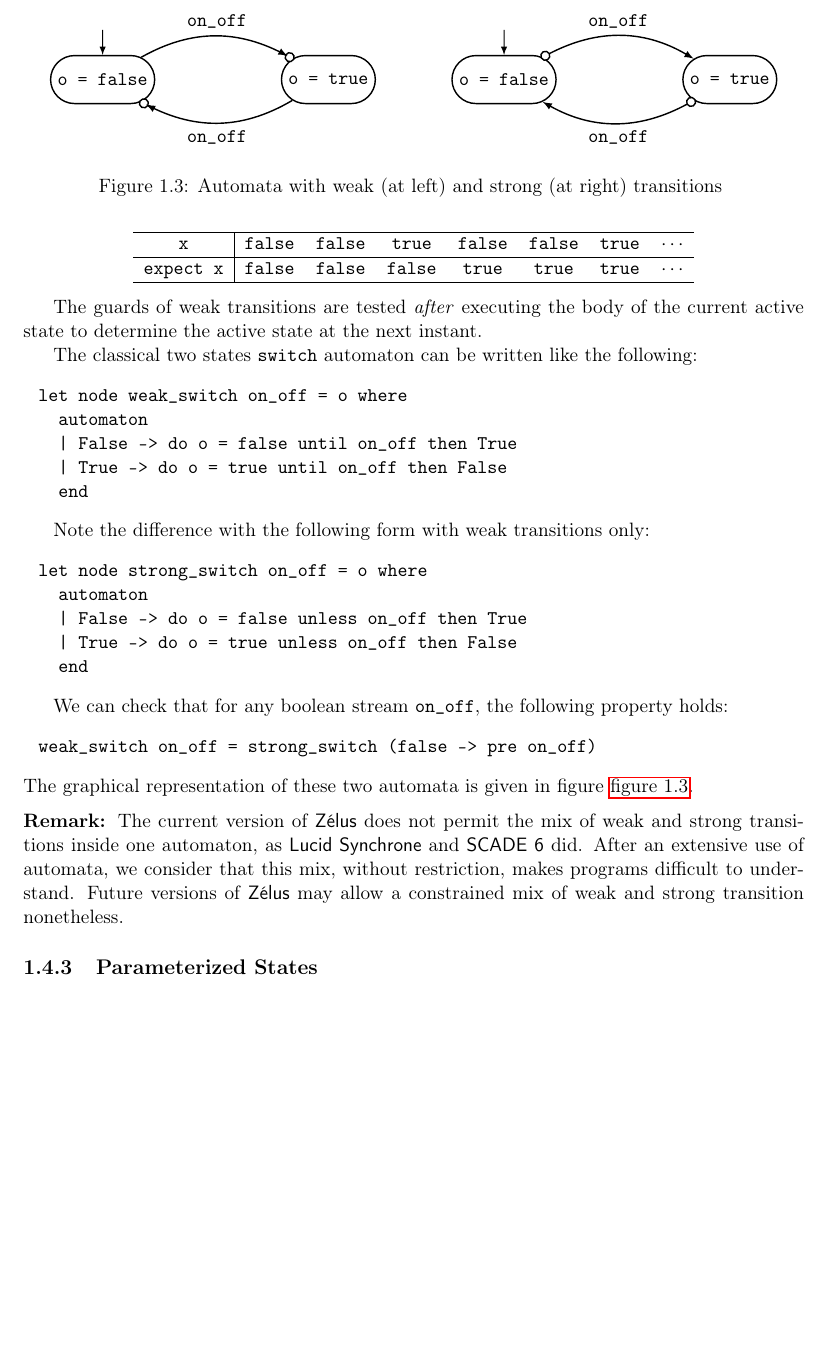
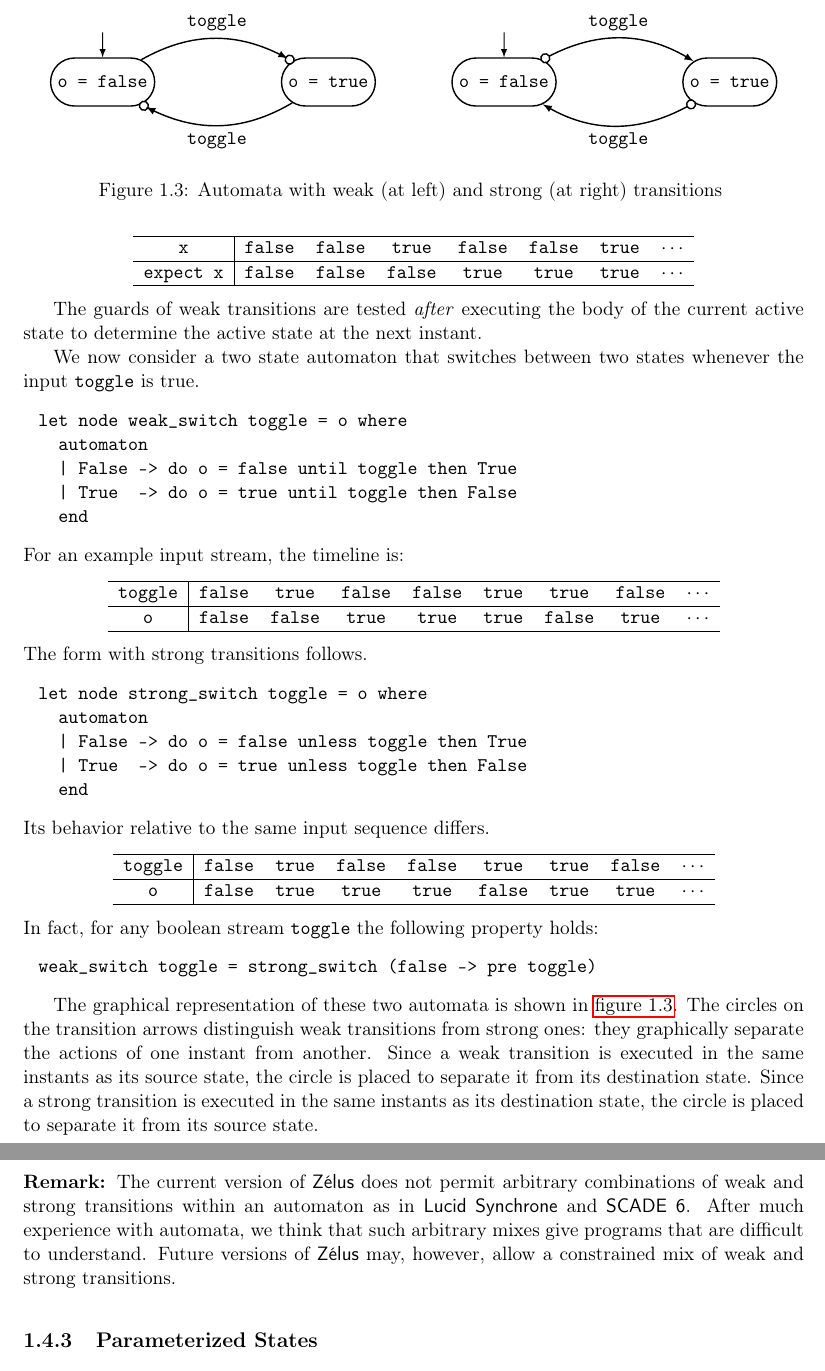
Before and after one commit to INRIA/zelus, a LaTeX thesis (man/manual.tex): part of page 25 of 66 before the commit and two parts of pages 25 and 26 of 66 after it, the two joined at a grey line, cut at the place of the change, the shorter picture padded with empty space. Compiled offline with pdfLaTeX.

Commit message:
Progress on weak and strong transitions.

```diff
--- a/man/manual.tex
+++ b/man/manual.tex
@@ -69,6 +69,10 @@
 
 \newcommand{\f}{$f$}
 \renewcommand{\t}{$t$}
+
+\newcommand{\F}{\texttt{false}}
+\newcommand{\T}{\texttt{true}}
+
 \newcommand{\nil}{$\mathit{nil}$}
 
 \newcommand{\cvode}{{\sc CVODE}}
@@ -1715,45 +1719,52 @@ let node expect x = o where
 This timeline of this program is shown below.
 \begin{chrono}{c|ccccccc}
 \hline
-\tt x                 & \tt false & \tt false & \tt true & \tt false & \tt false &  \tt true & $\cdots$ \\
-\hline
-\tt expect x           & \tt false & \tt false & \tt false & \tt true & \tt true &  \tt true & $\cdots$  \\ \hline
+\tt x         & \F & \F & \T & \F & \F & \T & $\cdots$ \\ \hline
+\tt expect x  & \F & \F & \F & \T & \T & \T & $\cdots$ \\ \hline
 \end{chrono}
 
 The guards of weak transitions are tested \emph{after} executing the body of
 the current active state to determine the active state at the next instant.
 
-The classical two states \zls{switch} automaton can be written like
-the following:
+We now consider a two state automaton that switches between two states
+whenever the input \zls{toggle} is true.
 \begin{chklisting}
-let node weak_switch on_off = o where
+let node weak_switch toggle = o where
   automaton
-  | False -> do o = false until on_off then True
-  | True -> do o = true until on_off then False
+  | False -> do o = false until toggle then True
+  | True  -> do o = true until toggle then False
   end
 \end{chklisting}
-
-Note the difference with the following form with weak transitions only:
+For an example input stream, the timeline is:
+\begin{chrono}{c|cccccccc}
+\hline
+\tt toggle & \F & \T & \F & \F & \T & \T & \F & $\cdots$ \\ \hline
+\tt o      & \F & \F & \T & \T & \T & \F & \T & $\cdots$ \\ \hline
+\end{chrono}
+%
+The form with strong transitions follows.
 \begin{chklisting}[continue]
-let node strong_switch on_off = o where
+let node strong_switch toggle = o where
   automaton
-  | False -> do o = false unless on_off then True
-  | True -> do o = true unless on_off then False
+  | False -> do o = false unless toggle then True
+  | True  -> do o = true unless toggle then False
   end
 \end{chklisting}
-
-We can check that for any boolean stream \verb-on_off-, the following
+Its behavior relative to the same input sequence differs.
+\begin{chrono}{c|cccccccc}
+\hline
+\tt toggle & \F & \T & \F & \F & \T & \T & \F & $\cdots$ \\ \hline
+\tt o      & \F & \T & \T & \T & \F & \T & \T & $\cdots$ \\ \hline
+\end{chrono}
+In fact, for any boolean stream \zls{toggle} the following
 property holds:
 \begin{chklisting}[continue,skipone]
-let node correct on_off =
-weak_switch on_off = strong_switch (false -> pre on_off)
-\end{chklisting}
-The graphical representation of these two automata is given in
-figure~\cref{switch-figure}.
+let node correct toggle =
+weak_switch toggle = strong_switch (false -> pre toggle)
+\end{chklisting}
 
 \begin{figure}[t]
 \centering%{-{4
-%BEGIN IMAGE
 \begin{tikzpicture}[
     semithick,
     auto,
@@ -1765,40 +1776,47 @@ figure~\cref{switch-figure}.
 ]
    % Weak automaton
 
-   \node[state,initial] (False)		         {\zls{o = false}};
-   \node[state]         (True)  [right of=False] {\zls{o = true}};
+   \node[state,initial] (False)                     {\zls{o = false}};
+   \node[state]         (True) [right of=False]     {\zls{o = true}};
 
    \path
-    (False) edge [weak,bend left] node {\zls{on\_off}} (True)
-    (True)  edge [weak,bend left] node {\zls{on\_off}} (False)
+    (False) edge [weak,bend left] node {\zls{toggle}} (True)
+    (True)  edge [weak,bend left] node {\zls{toggle}} (False)
     ;
 
    % Strong automaton
 
    \node[state,initial] (False) [right=1.5cm of True] {\zls{o = false}};
-   \node[state]         (True) [right of=False]       {\zls{o = true}};
+   \node[state]         (True)  [right of=False]      {\zls{o = true}};
 
    \path
-    (False) edge [strong,bend left] node {\zls{on\_off}} (True)
-    (True)  edge [strong,bend left] node {\zls{on\_off}} (False)
+    (False) edge [strong,bend left] node {\zls{toggle}} (True)
+    (True)  edge [strong,bend left] node {\zls{toggle}} (False)
     ;
 
 \end{tikzpicture}
-%
 %}-}4
-%END IMAGE
-%HEVEA\imageflush
 \caption{Automata with weak (at left) and strong (at right)
 transitions~\label{switch-figure}}
 \end{figure}
+The graphical representation of these two automata is shown in
+\cref{switch-figure}.
+The circles on the transition arrows distinguish weak transitions from
+strong ones: they graphically separate the actions of one instant from
+another.
+Since a weak transition is executed in the same instants as its source
+state, the circle is placed to separate it from its destination state.
+Since a strong transition is executed in the same instants as its
+destination state, the circle is placed to separate it from its source
+state.
 
 % Weak and strong conditions can be arbitrarily mixed as in the
 % following variation of the switch automaton:
 % \begin{chklisting}
-% let node switch2 (on_off, stop) = o where
+% let node switch2 (toggle, stop) = o where
 %   automaton
-%   | False -> do o = false until on_off then True
-%   | True -> do o = true until on_off then False unless stop then Stop
+%   | False -> do o = false until toggle then True
+%   | True -> do o = true until toggle then False unless stop then Stop
 %   | Stop -> do o = true done
 %   end
 % \end{chklisting}
@@ -1806,12 +1824,13 @@ transitions~\label{switch-figure}}
 %Compared to the previous version, state \verb-True- can be strongly
 %preempted when some stop condition \verb-stop- is true.
 
-\Remark The current version of \zelus{} does not permit the mix of
-weak and strong transitions inside one automaton, as \lucy{} and
-\scadesix{} did. After an extensive use of automata, we consider that
-this mix, without restriction, makes programs difficult to
-understand. Future versions of \zelus{} may allow a constrained mix of
-weak and strong transition nonetheless.
+\Remark The current version of \zelus{} does not permit arbitrary
+combinations of weak and strong transitions within an automaton as in
+\lucy{} and \scadesix{}.
+After much experience with automata, we think that such arbitrary mixes give
+programs that are difficult to understand.
+Future versions of \zelus{} may, however, allow a constrained mix of weak
+and strong transitions.
 
 % }-}3
 \subsection{Parameterized States\label{paramstates}} %{-{3
```
Also changed, not shown: man/Makefile.
